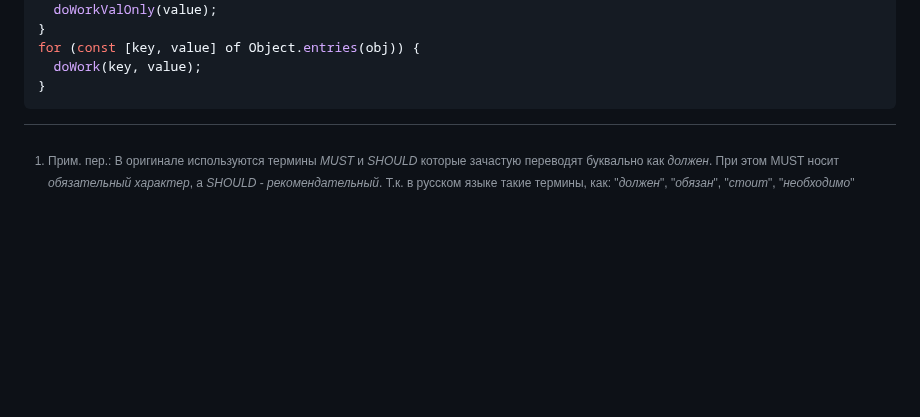
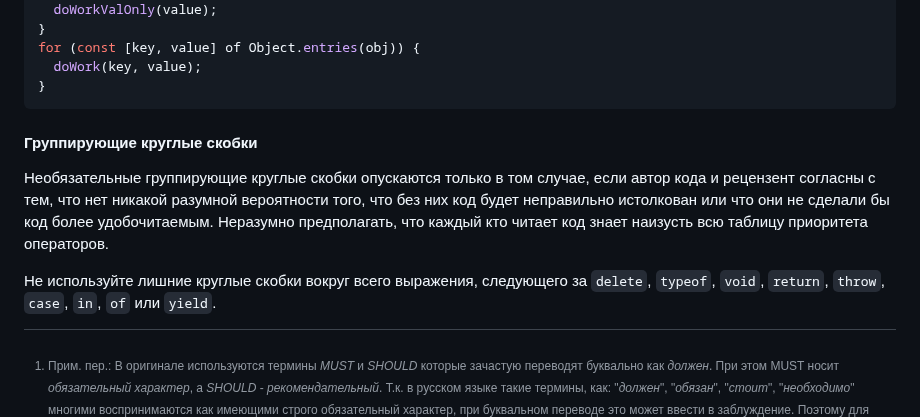
Before and after one commit to olegbarabanov/google-typescript-style-guide-ru, a Markdown page: src/google-typescript-style-guide-ru.md, the part around the change. Rendered like a GitHub page; blank space fills up the shorter version.

Commit message:
Processed lines from original: 2116 - 2128

````diff
--- a/src/google-typescript-style-guide-ru.md
+++ b/src/google-typescript-style-guide-ru.md
@@ -1908,3 +1908,9 @@ for (const [key, value] of Object.entries(obj)) {
   doWork(key, value);
 }
 ```
+
+#### Группирующие круглые скобки
+
+Необязательные группирующие круглые скобки опускаются только в том случае, если автор кода и рецензент согласны с тем, что нет никакой разумной вероятности того, что без них код будет неправильно истолкован или что они не сделали бы код более удобочитаемым. Неразумно предполагать, что каждый кто читает код знает наизусть всю таблицу приоритета операторов.
+
+Не используйте лишние круглые скобки вокруг всего выражения, следующего за `delete`, `typeof`, `void`, `return`, `throw`, `case`, `in`, `of` или `yield`.
````
